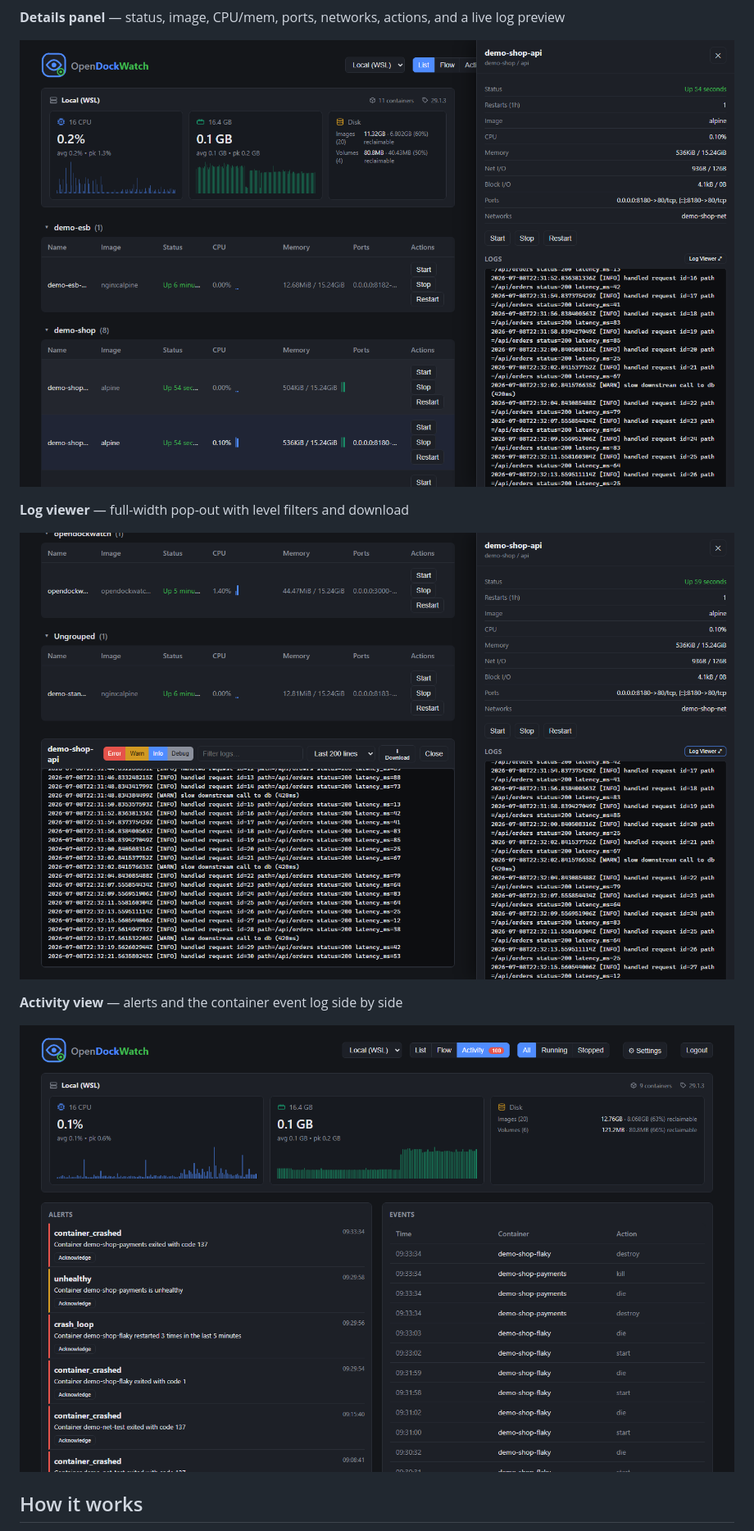
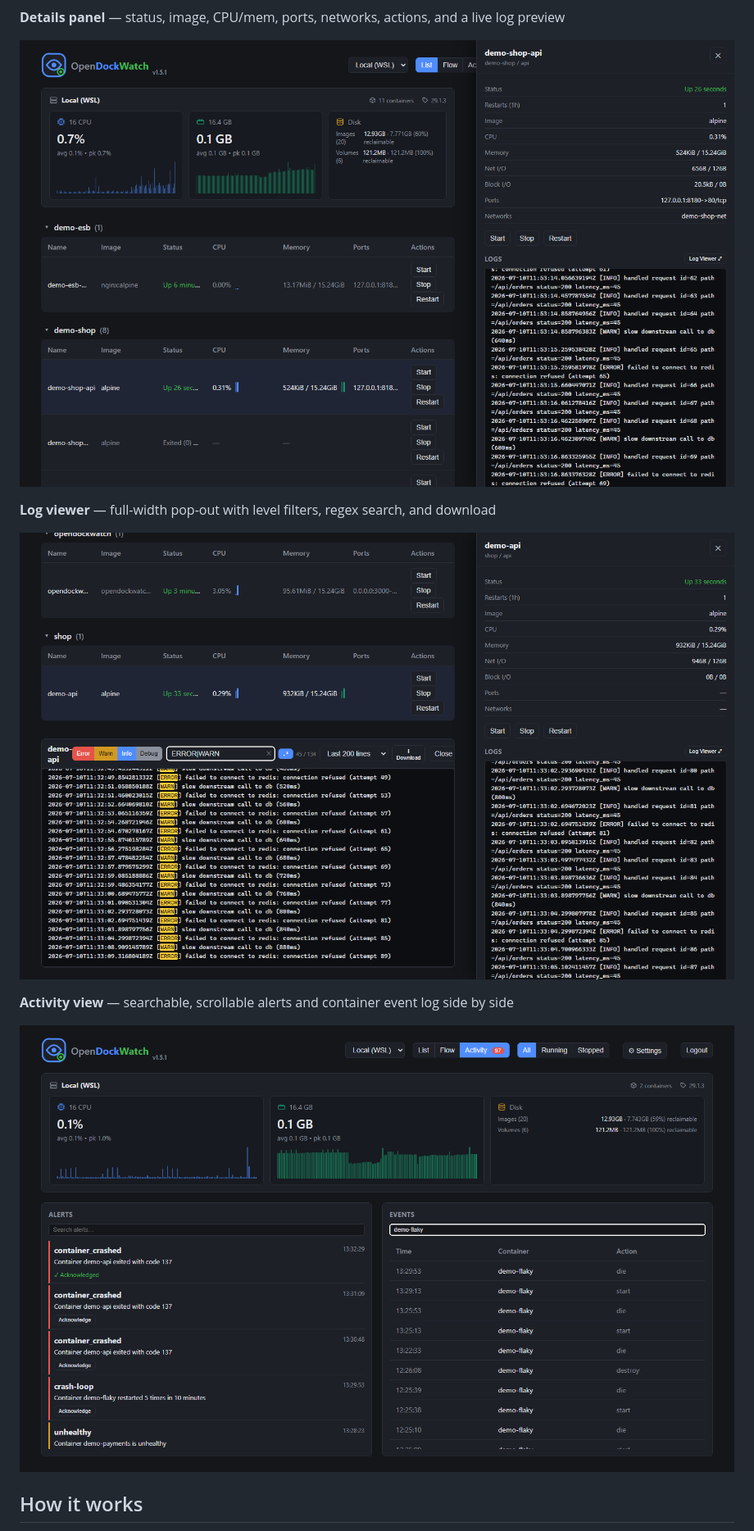
Before and after one commit to DarkS1D3R/OpenDockWatch, a Markdown page: README.md, the part around one of its changes. Shown at 82% size. Drawn GitHub-style; pictures changed too: screenshots/activity-view.png, screenshots/details-panel.png, screenshots/log-viewer.png.

Commit message:
Update README.md with new screenshots

```diff
--- a/README.md
+++ b/README.md
@@ -27,5 +27,5 @@ A small self-hosted Docker dashboard: containers grouped by Compose project, CPU
 
 ![Container details panel with a live log preview](screenshots/details-panel.png)
 
-**Log viewer** — full-width pop-out with level filters and download
+**Log viewer** — full-width pop-out with level filters, regex search, and download
 
@@ -33,3 +33,3 @@ A small self-hosted Docker dashboard: containers grouped by Compose project, CPU
 
-**Activity view** — alerts and the container event log side by side
+**Activity view** — searchable, scrollable alerts and container event log side by side
 
```
Also changed, not shown: other parts of README.md (+4 -4 lines), screenshots/flow-view.png, screenshots/list-view.png.
